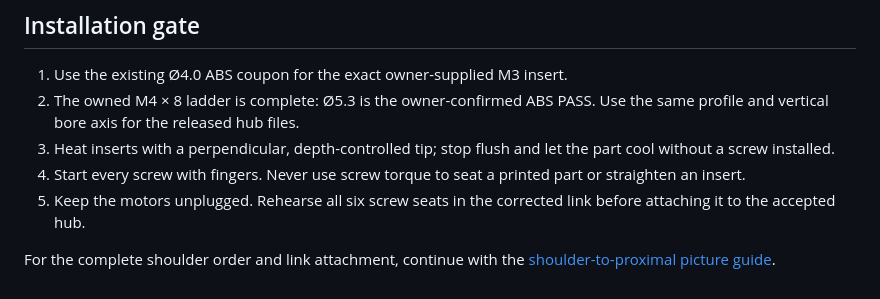
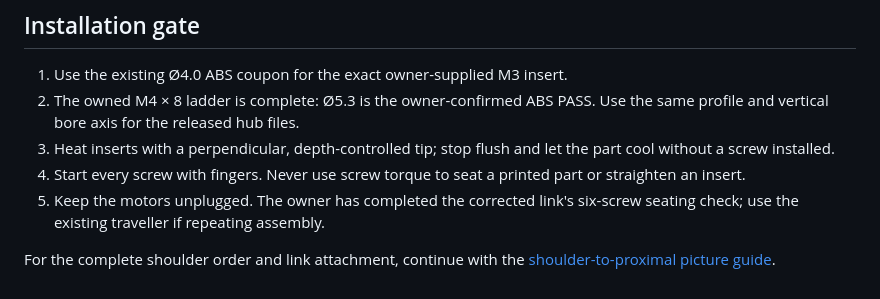
Before and after one commit to TnnsBeast/Biped, a Markdown page: docs/assembly/heatset_receiver_map.md, the part around one of its changes. Rendered like a GitHub page.

```diff
--- a/docs/assembly/heatset_receiver_map.md
+++ b/docs/assembly/heatset_receiver_map.md
@@ -124,8 +127,8 @@ projection requires more rim relief without adding useful engagement.
    the part cool without a screw installed.
 4. Start every screw with fingers. Never use screw torque to seat a printed
    part or straighten an insert.
-5. Keep the motors unplugged. Rehearse all six screw seats in the corrected
-   link before attaching it to the accepted hub.
+5. Keep the motors unplugged. The owner has completed the corrected link's
+   six-screw seating check; use the existing traveller if repeating assembly.
 
 For the complete shoulder order and link attachment, continue with the
 [shoulder-to-proximal picture guide](shoulder_to_proximal_link.md).
```
Also changed, not shown: other parts of docs/assembly/heatset_receiver_map.md (+13 -10 lines), MANUFACTURING_CONSTRAINTS.md (+7 -5 lines), README.md (+21 -3 lines).
